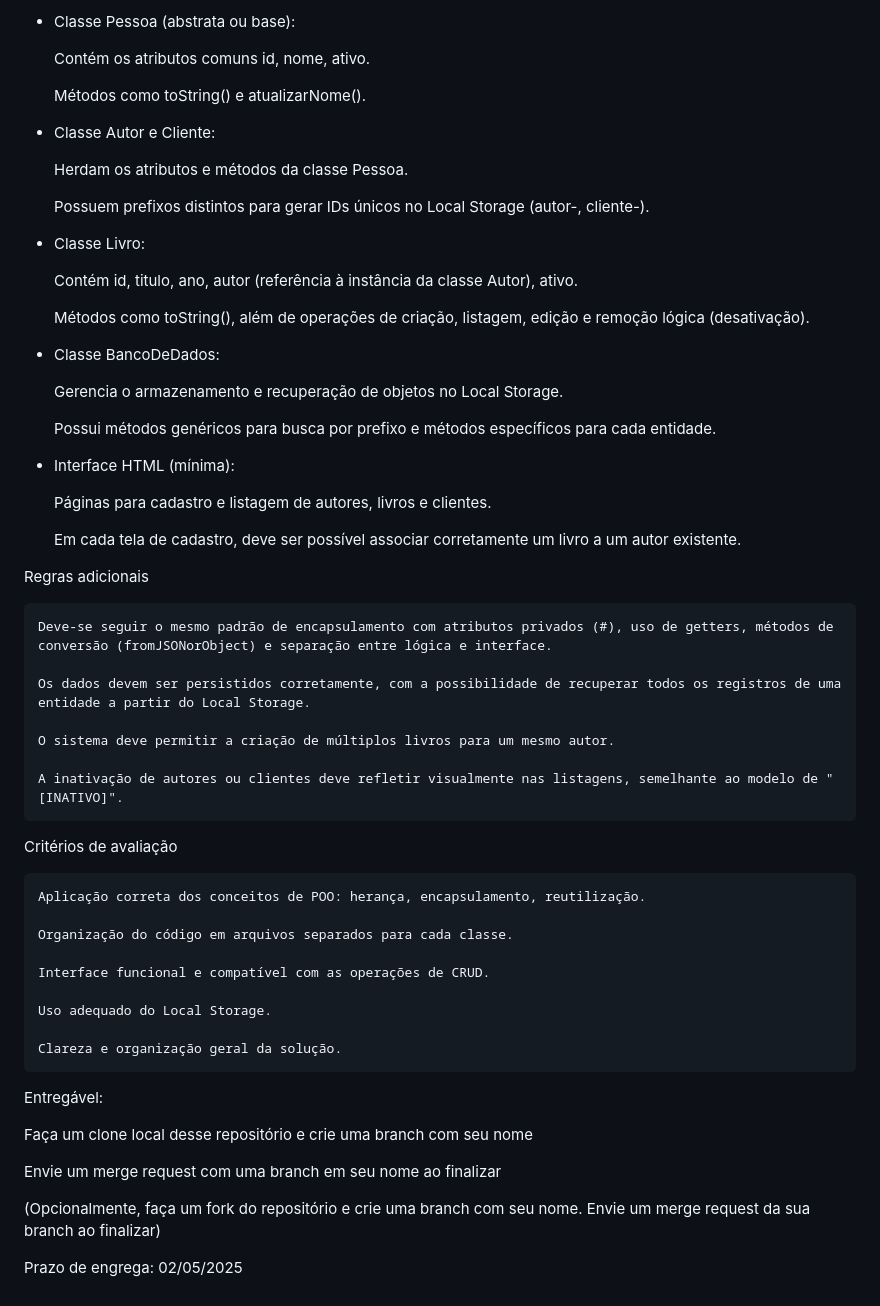
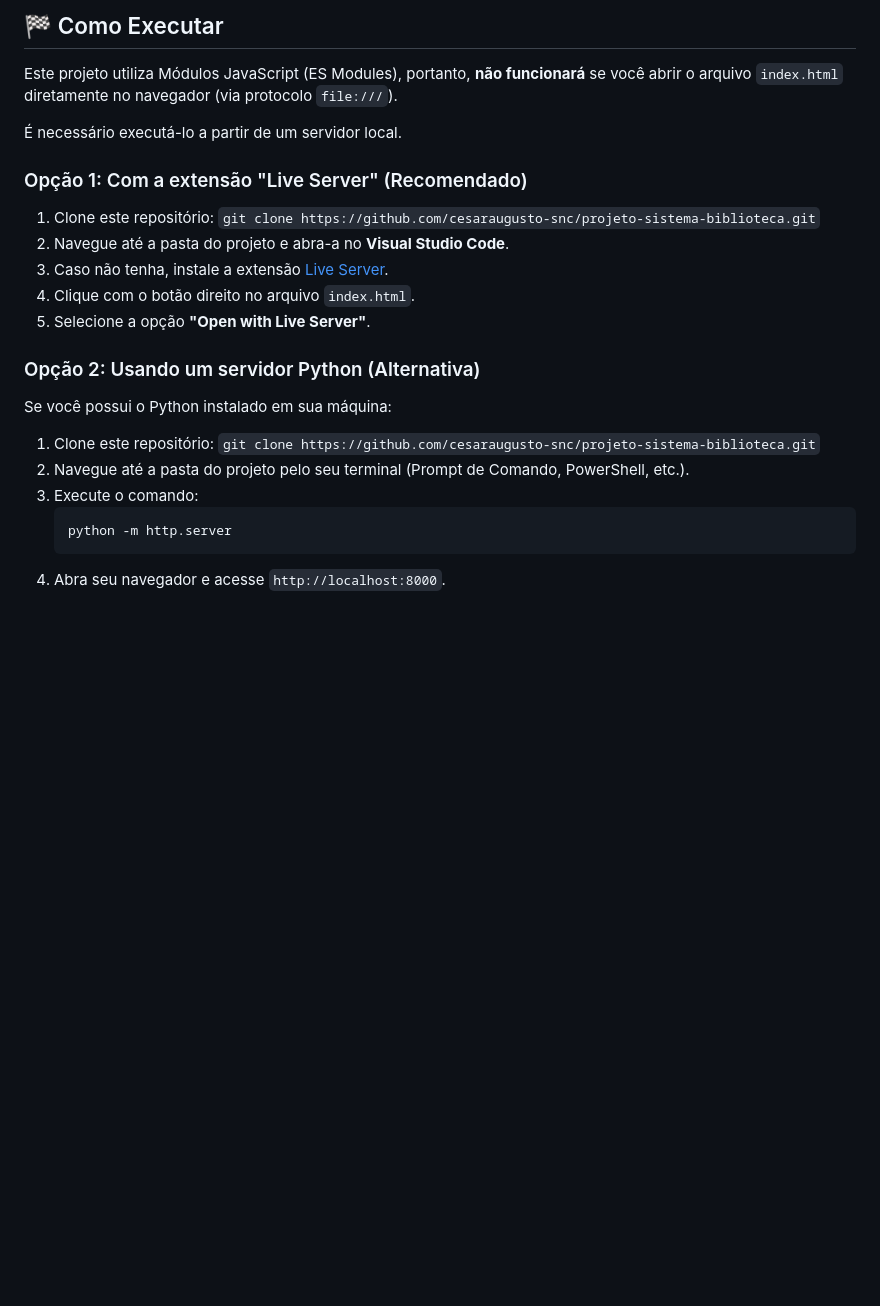
Before and after one commit to cesaraugusto-snc/projeto-sistema-biblioteca, a Markdown page: README.md, the part around one of its changes. Drawn GitHub-style; blank space fills up the shorter version.

````diff
--- a/README.md
+++ b/README.md
@@ -25,62 +40,26 @@ A estrutura do sistema será composta por três entidades principais:
 
- - Classe Pessoa (abstrata ou base):
+## 🏁 Como Executar
 
-      Contém os atributos comuns id, nome, ativo.
+Este projeto utiliza Módulos JavaScript (ES Modules), portanto, **não funcionará** se você abrir o arquivo `index.html` diretamente no navegador (via protocolo `file:///`).
 
-      Métodos como toString() e atualizarNome().
+É necessário executá-lo a partir de um servidor local.
 
- - Classe Autor e Cliente:
+### Opção 1: Com a extensão "Live Server" (Recomendado)
 
-      Herdam os atributos e métodos da classe Pessoa.
+1.  Clone este repositório: `git clone https://github.com/cesaraugusto-snc/projeto-sistema-biblioteca.git`
+2.  Navegue até a pasta do projeto e abra-a no **Visual Studio Code**.
+3.  Caso não tenha, instale a extensão [Live Server](https://marketplace.visualstudio.com/items?itemName=ritwickdey.LiveServer).
+4.  Clique com o botão direito no arquivo `index.html`.
+5.  Selecione a opção **"Open with Live Server"**.
 
-      Possuem prefixos distintos para gerar IDs únicos no Local Storage (autor-, cliente-).
+### Opção 2: Usando um servidor Python (Alternativa)
 
- - Classe Livro:
+Se você possui o Python instalado em sua máquina:
 
-      Contém id, titulo, ano, autor (referência à instância da classe Autor), ativo.
-
-      Métodos como toString(), além de operações de criação, listagem, edição e remoção lógica (desativação).
-
- - Classe BancoDeDados:
-
-      Gerencia o armazenamento e recuperação de objetos no Local Storage.
-
-      Possui métodos genéricos para busca por prefixo e métodos específicos para cada entidade.
-
- - Interface HTML (mínima):
-
-      Páginas para cadastro e listagem de autores, livros e clientes.
-
-      Em cada tela de cadastro, deve ser possível associar corretamente um livro a um autor existente.
-
-Regras adicionais
-
-    Deve-se seguir o mesmo padrão de encapsulamento com atributos privados (#), uso de getters, métodos de conversão (fromJSONorObject) e separação entre lógica e interface.
-
-    Os dados devem ser persistidos corretamente, com a possibilidade de recuperar todos os registros de uma entidade a partir do Local Storage.
-
-    O sistema deve permitir a criação de múltiplos livros para um mesmo autor.
-
-    A inativação de autores ou clientes deve refletir visualmente nas listagens, semelhante ao modelo de "[INATIVO]".
-
-Critérios de avaliação
-
-    Aplicação correta dos conceitos de POO: herança, encapsulamento, reutilização.
-
-    Organização do código em arquivos separados para cada classe.
-
-    Interface funcional e compatível com as operações de CRUD.
-
-    Uso adequado do Local Storage.
-
-    Clareza e organização geral da solução.
-
-Entregável:
-
-Faça um clone local desse repositório e crie uma branch com seu nome
-
-Envie um merge request com uma branch em seu nome ao finalizar
-
-(Opcionalmente, faça um fork do repositório e crie uma branch com seu nome. Envie um merge request da sua branch ao finalizar)
-
-Prazo de engrega: 02/05/2025
+1.  Clone este repositório: `git clone https://github.com/cesaraugusto-snc/projeto-sistema-biblioteca.git`
+2.  Navegue até a pasta do projeto pelo seu terminal (Prompt de Comando, PowerShell, etc.).
+3.  Execute o comando:
+    ```bash
+    python -m http.server
+    ```
+4.  Abra seu navegador e acesse `http://localhost:8000`.
````
Also changed, not shown: other parts of README.md (+28 -13 lines).
